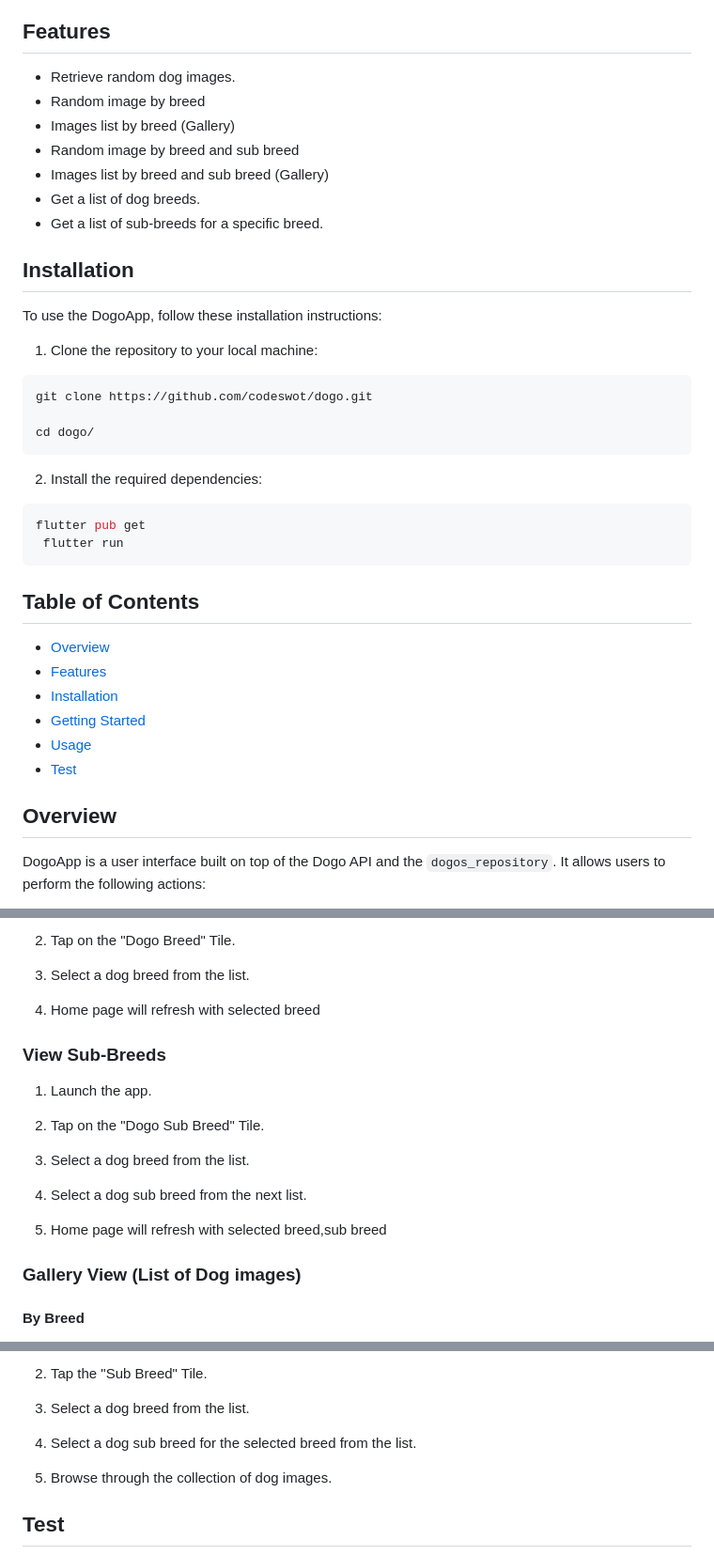
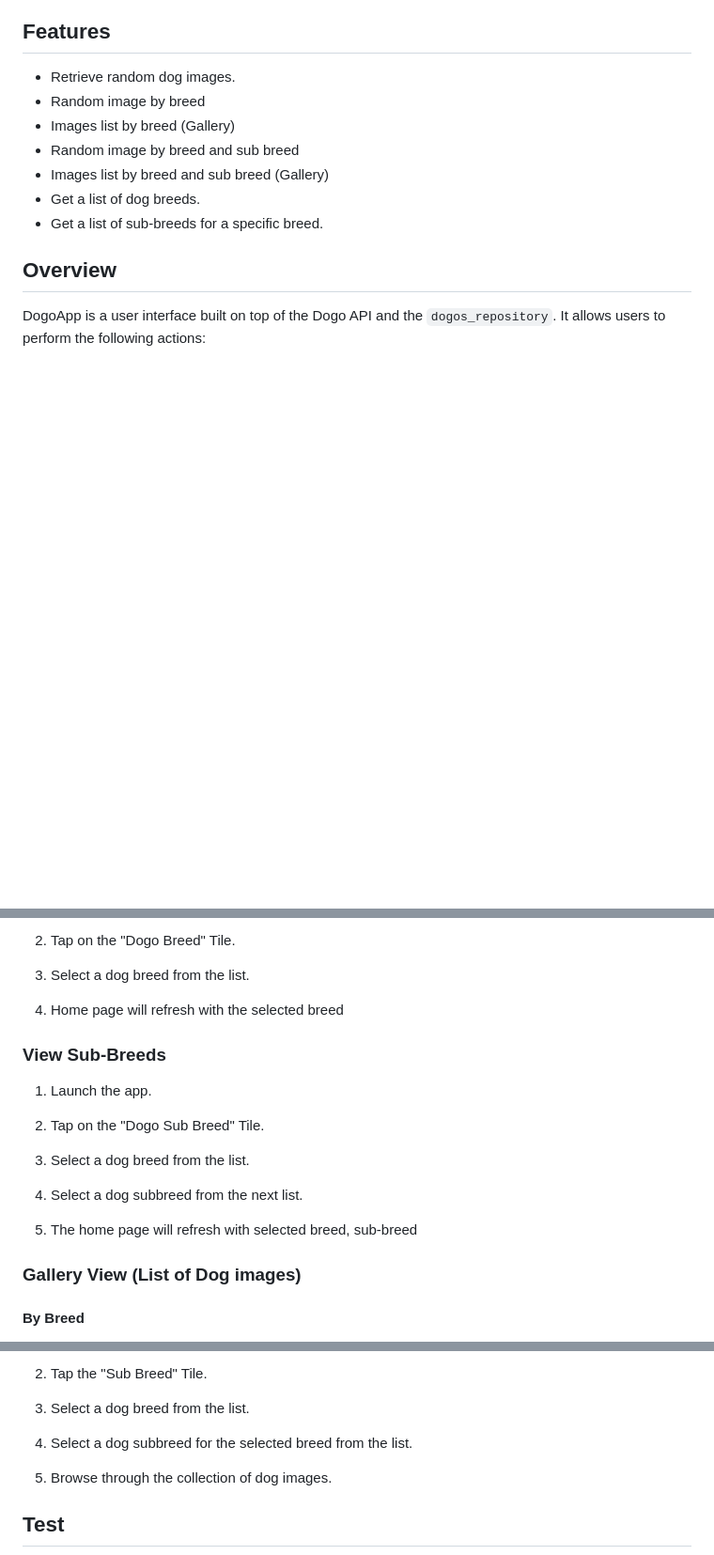
Before and after one commit to codeswot/dogo, a Markdown page: README.md, 3 parts joined by grey strips. Shown: that part at 94% size. GitHub-like rendering; blank space fills up the shorter version.

````diff
--- a/README.md
+++ b/README.md
@@ -36,33 +36,6 @@ DogoApp the main app for the challenge user interface built on top of the Dogo A
 
 
 
-## Installation
-
-
-
-To use the DogoApp, follow these installation instructions:
-1. Clone the repository to your local machine:
-```shell
-git clone https://github.com/codeswot/dogo.git
-
-cd dogo/
-```
-2. Install the required dependencies:
- ```shell
- flutter pub get
-  flutter run
-  ```
-
-
-
-## Table of Contents
-
-- [Overview](#overview)
-- [Features](#features)
-- [Installation](#installation)
-- [Getting Started](#getting-started)
-- [Usage](#usage)
-- [Test](#test)
 
 
 ## Overview
@@ -134,7 +98,7 @@ To get started with the DogoApp, follow these steps:
 
 3.  Select a dog breed from the list.
 
-4.  Home page will refresh with selected breed
+4.  Home page will refresh with the selected breed
 
 
 ### View Sub-Breeds
@@ -145,9 +109,9 @@ To get started with the DogoApp, follow these steps:
 
 3.  Select a dog breed from the list.
 
-4. Select a dog sub breed from the next list.
+4. Select a dog subbreed from the next list.
 
-5.  Home page will refresh with selected breed,sub breed
+5.  The home page will refresh with selected breed, sub-breed
 
 
 ### Gallery View (List of Dog images)
@@ -168,7 +132,7 @@ To get started with the DogoApp, follow these steps:
 2.  Tap  the "Sub Breed" Tile.
 
 3.  Select a dog breed from the list.
-4. Select a dog sub breed for the selected breed from the list.
+4. Select a dog subbreed for the selected breed from the list.
 
 5.  Browse through the collection of dog images.
 
````
Also changed, not shown: other parts of README.md (+1 -10 lines).
